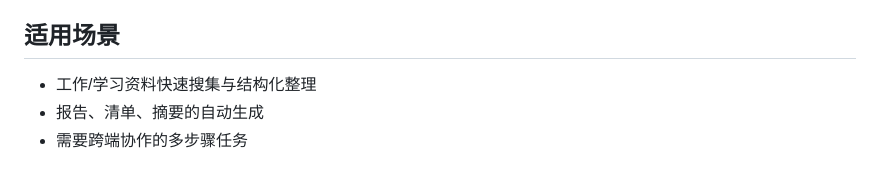
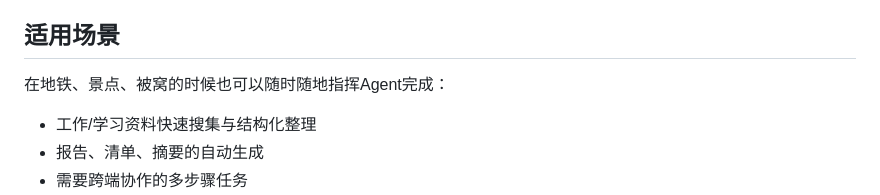
Before and after one commit to MegaSuperKitty/LittleAngelBot, a Markdown page: README.md, the part around the change. Rendered like a GitHub page; blank space fills up the shorter version.

```diff
--- a/README.md
+++ b/README.md
@@ -52,6 +52,7 @@
 
 ## 适用场景
 
+在地铁、景点、被窝的时候也可以随时随地指挥Agent完成：
 - 工作/学习资料快速搜集与结构化整理
 - 报告、清单、摘要的自动生成
 - 需要跨端协作的多步骤任务
```
